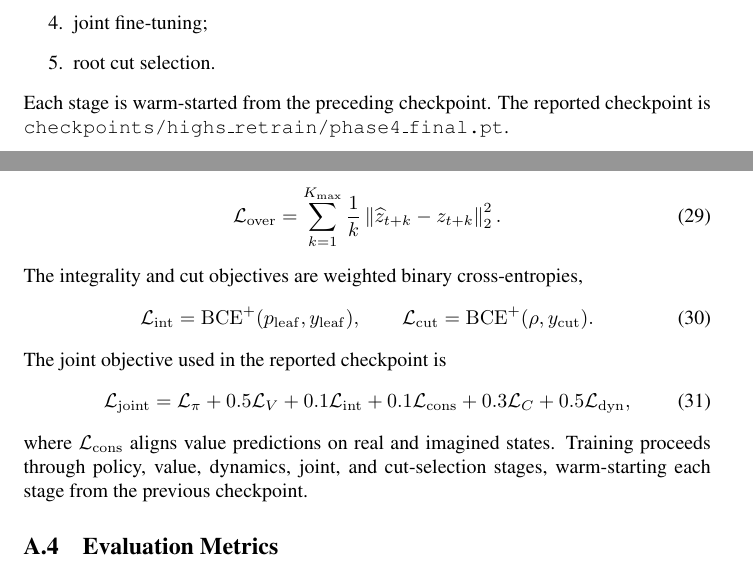
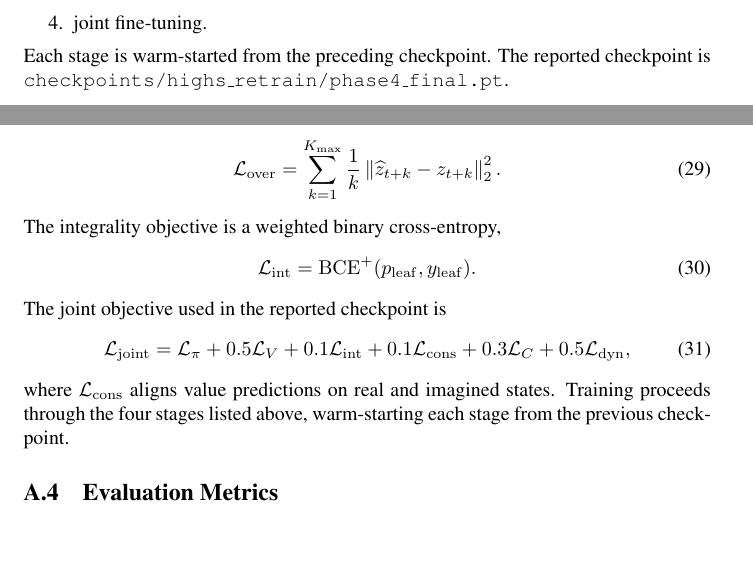
Before and after one commit to VarunGawali/bnb-world-model, a LaTeX paper (paper/anonymous-submission.tex): two parts of pages 13 and 14 of 16, joined at a grey line, cut so that both start at the same text, the shorter picture padded with empty space. Compiled offline with pdfLaTeX; a LaTeX package or settings file that is missing is left out; a missing bibliography style is replaced by a similar one.

Commit message:
Remove cut-selection head and training stage from paper
Cut candidates are scored by parameter-free cross-attention over the
latent (Eq. cut-score), not a learned head with its own loss:
- Remove L_cut BCE objective from Training Objectives
- Remove "root cut selection" fifth training stage; curriculum is four stages
- Update closing sentence to reference the four stages

Co-Authored-By: Claude Sonnet 4.6 <noreply@anthropic.com>
Claude-Session: https://claude.ai/code/session_01KpxY3c18YFXeDsPyMizzoX

```diff
--- a/paper/anonymous-submission.tex
+++ b/paper/anonymous-submission.tex
@@ -1358,8 +1358,7 @@ Training follows a five-stage curriculum:
     \item policy imitation;
     \item value prediction;
     \item latent dynamics and overshooting;
-    \item joint fine-tuning;
-    \item root cut selection.
+    \item joint fine-tuning.
 \end{enumerate}
 Each stage is warm-started from the preceding checkpoint. The reported checkpoint is \texttt{checkpoints/highs\_retrain/phase4\_final.pt}.
 
@@ -1480,11 +1479,9 @@ We additionally train on model-generated multi-step predictions:
   \left\|\widehat z_{t+k}-z_{t+k}\right\|_2^2 .
   \label{eq:overshoot}
 \end{equation}
-The integrality and cut objectives are weighted binary cross-entropies,
-\begin{equation}
-  \mathcal{L}_{\mathrm{int}}=\operatorname{BCE}^{+}(p_{\mathrm{leaf}},y_{\mathrm{leaf}}),
-  \qquad
-  \mathcal{L}_{\mathrm{cut}}=\operatorname{BCE}^{+}(\rho,y_{\mathrm{cut}}).
+The integrality objective is a weighted binary cross-entropy,
+\begin{equation}
+  \mathcal{L}_{\mathrm{int}}=\operatorname{BCE}^{+}(p_{\mathrm{leaf}},y_{\mathrm{leaf}}).
   \label{eq:bce}
 \end{equation}
 The joint objective used in the reported checkpoint is
@@ -1499,7 +1496,7 @@ The joint objective used in the reported checkpoint is
   +0.5\mathcal{L}_{\mathrm{dyn}},
   \label{eq:joint-loss}
 \end{equation}
-where $\mathcal{L}_{\mathrm{cons}}$ aligns value predictions on real and imagined states. Training proceeds through policy, value, dynamics, joint, and cut-selection stages, warm-starting each stage from the previous checkpoint.
+where $\mathcal{L}_{\mathrm{cons}}$ aligns value predictions on real and imagined states. Training proceeds through the four stages listed above, warm-starting each stage from the previous checkpoint.
 
 \subsection{Evaluation Metrics}
 \label{app:metrics}
```
Also changed, not shown: paper/anonymous-submission.tex (2 more changed lines).
